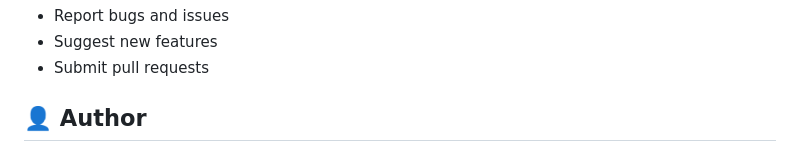
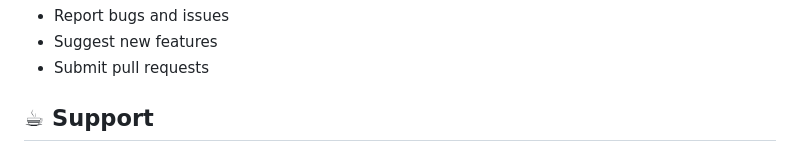
Before and after one commit to Agampodige/anki_task_bar, a Markdown page: README.md, the part around one of its changes. Drawn GitHub-style.

```diff
--- a/README.md
+++ b/README.md
@@ -95,5 +96,5 @@ Contributions are welcome! Feel free to:
 - Suggest new features
 - Submit pull requests
 
-## 👤 Author
+## ☕ Support
 
```
Also changed, not shown: other parts of README.md (+15 -3 lines).
